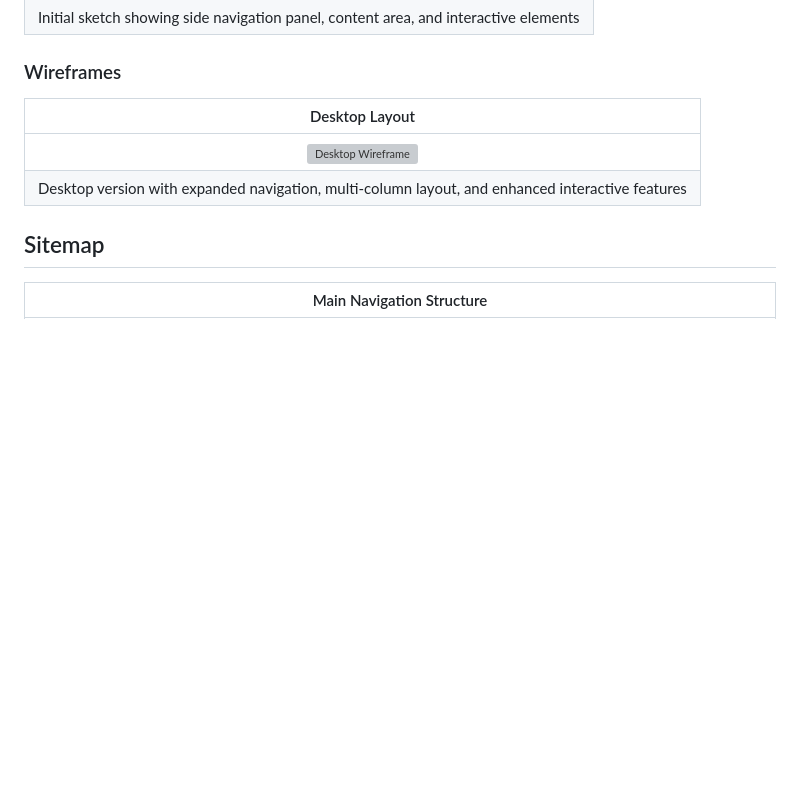
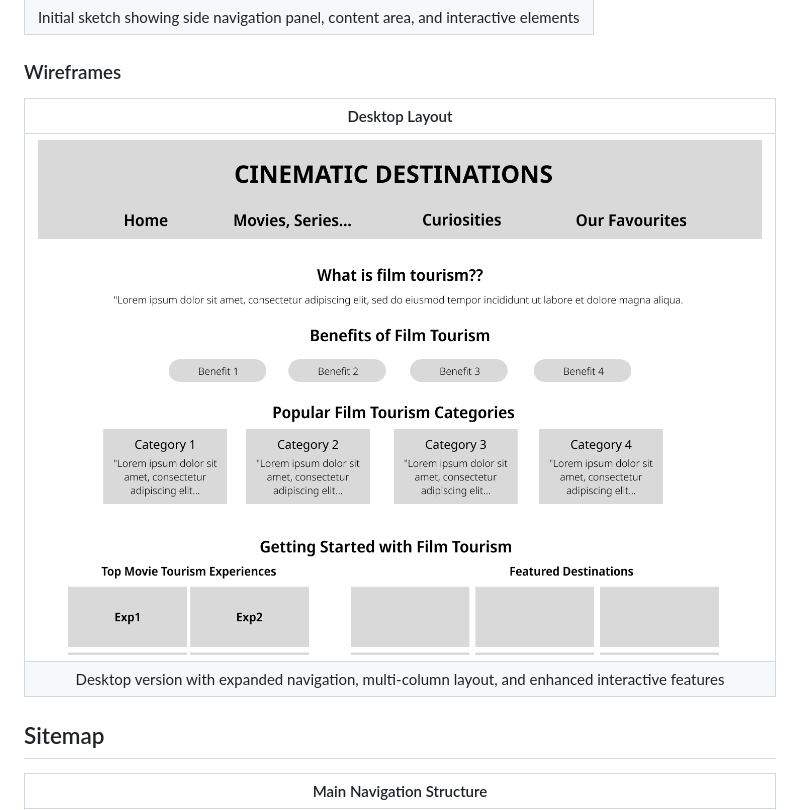
Before and after one commit to tcm24twg07/tcm24twg07, a Markdown page: doc/c2.md, the part around the change. Drawn GitHub-style; pictures changed too: doc/images/1.Home.png (added); blank space fills up the shorter version; grey boxes are pictures that could not be loaded.

```diff
--- a/doc/c2.md
+++ b/doc/c2.md
@@ -33,7 +33,7 @@ Our website follows a mobile-first responsive design approach. The information i
 
 | Desktop Layout |
 |:-------------:|
-| ![Desktop Wireframe](../doc/images/wireframes/desktop.jpg) |
+| ![Desktop Wireframe](../doc/images/1.Home.png) | ![Home Slide](../doc/images/2.Home2.png) | ![Films](../doc/images/3.Films.png) | ![Films Slide](../doc/images/4.Films2.png) | ![Curiosities](../doc/images/5.Curiosities.png) | ![Our Favourites](../doc/images/6.OurFavourites.png) |
 | Desktop version with expanded navigation, multi-column layout, and enhanced interactive features |
 ## Sitemap
 
```
Also changed, not shown: doc/images/2.Home2.png (added), doc/images/3.Films.png (added), doc/images/4.Films2.png (added), doc/images/5.Curiosities.png (added), doc/images/6.OurFavourites.png (added), 1 other file.
